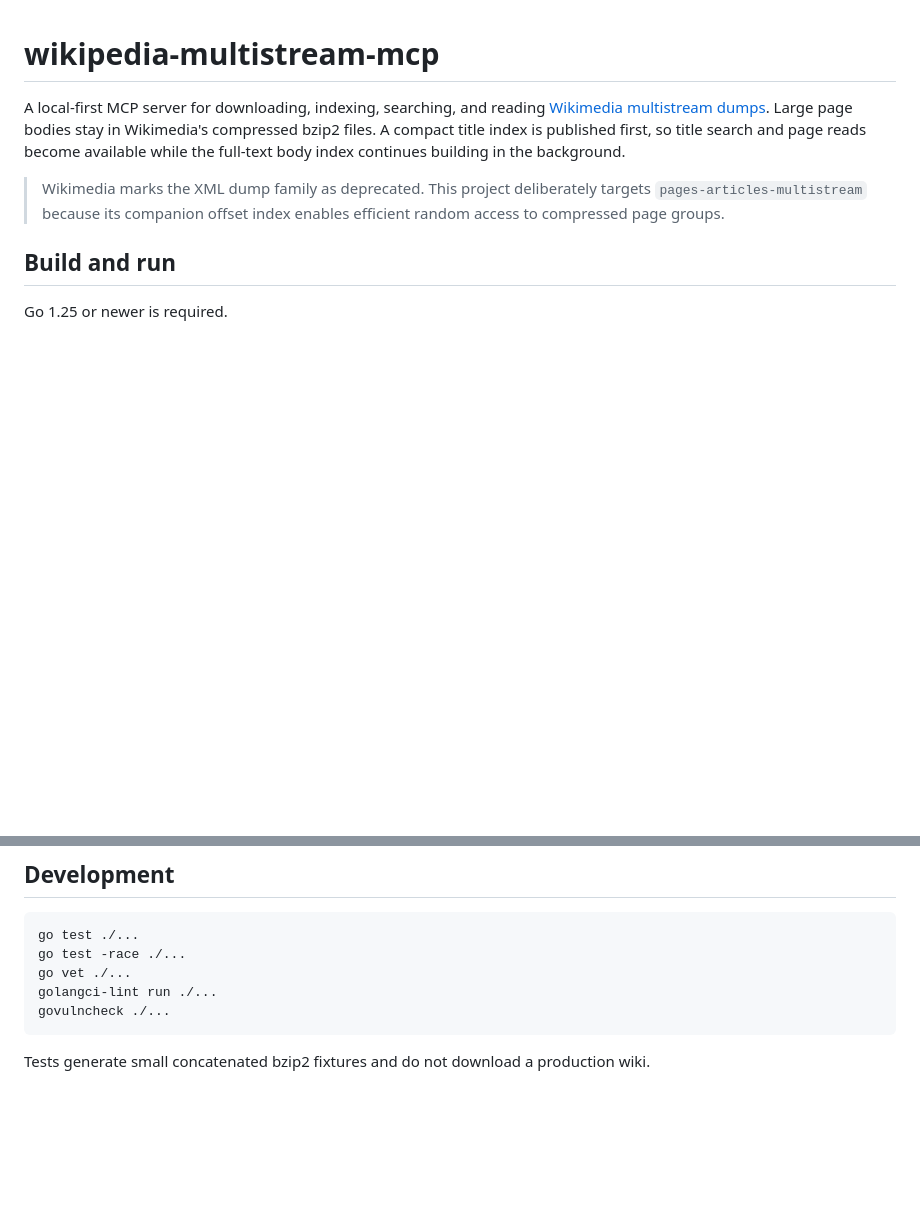
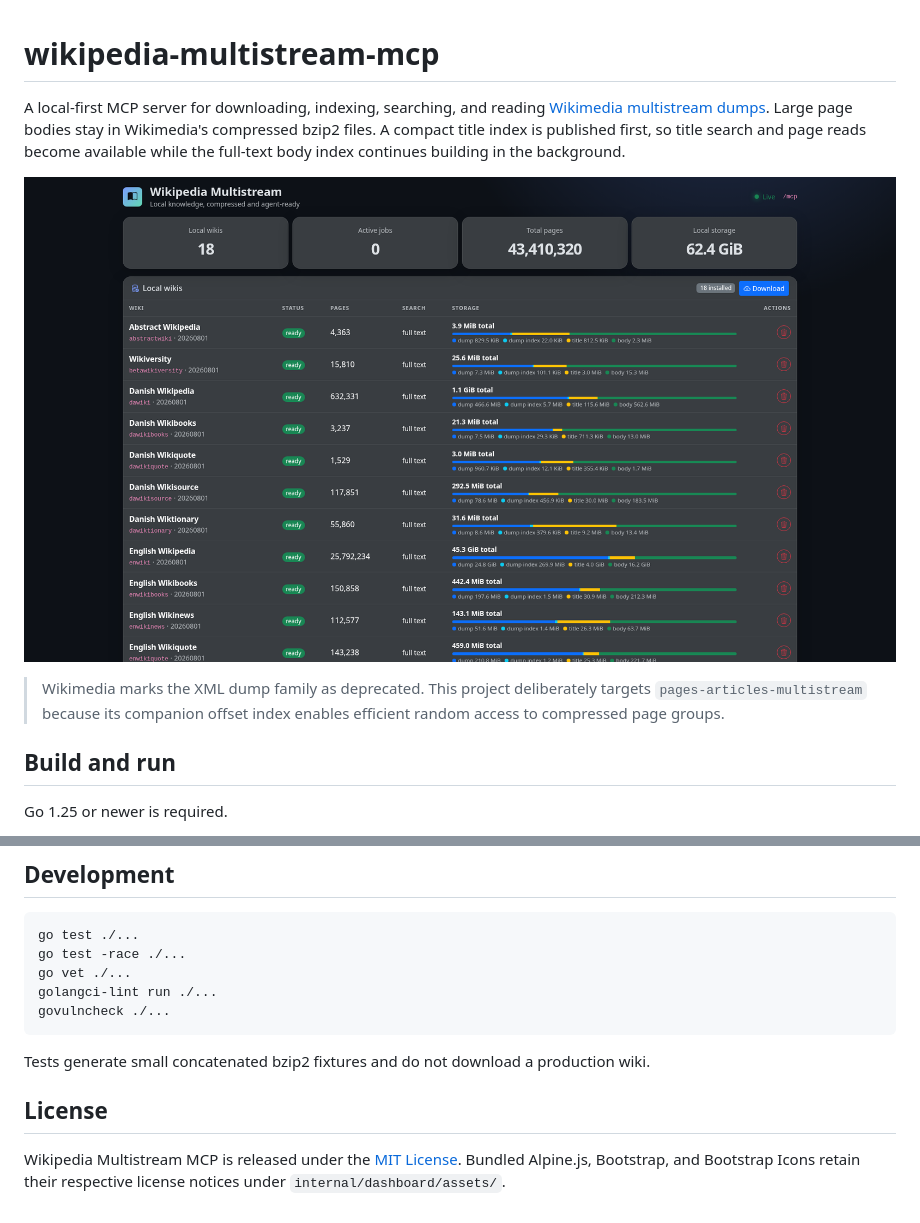
Before and after one commit to lkarlslund/knowledge-mcp, a Markdown page: README.md, 2 parts joined by grey strips. Rendered like a GitHub page; pictures changed too: docs/dashboard-dark.png (added); blank space fills up the shorter version.

```diff
--- a/README.md
+++ b/README.md
@@ -5,6 +5,8 @@ A local-first MCP server for downloading, indexing, searching, and reading
 Large page bodies stay in Wikimedia's compressed bzip2 files. A compact title
 index is published first, so title search and page reads become available while
 the full-text body index continues building in the background.
+
+![Wikipedia Multistream MCP dashboard in dark mode](docs/dashboard-dark.png)
 
 > Wikimedia marks the XML dump family as deprecated. This project deliberately
 > targets `pages-articles-multistream` because its companion offset index enables
@@ -206,3 +267,9 @@ govulncheck ./...
 
 Tests generate small concatenated bzip2 fixtures and do not download a
 production wiki.
+
+## License
+
+Wikipedia Multistream MCP is released under the [MIT License](LICENSE).
+Bundled Alpine.js, Bootstrap, and Bootstrap Icons retain their respective
+license notices under `internal/dashboard/assets/`.
```
Also changed, not shown: other parts of README.md (+63 -4 lines), 2 other files.
